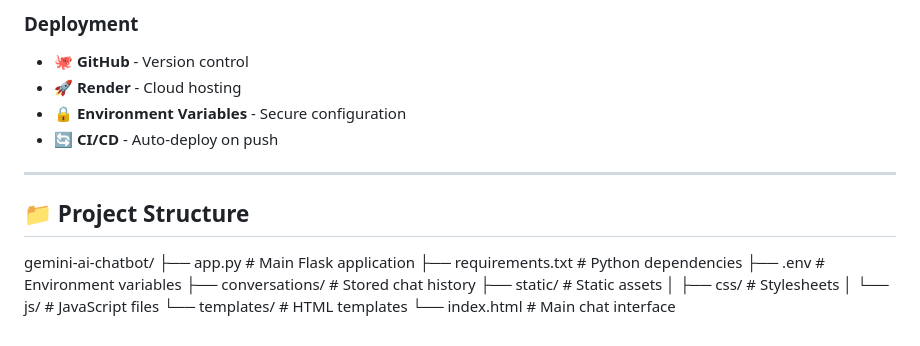
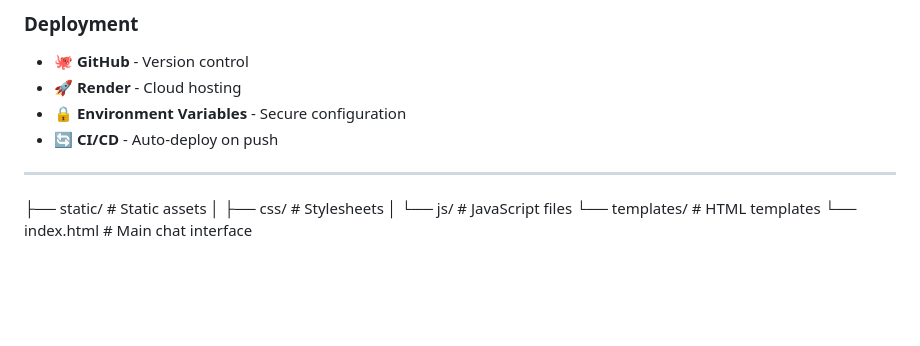
Before and after one commit to NurM0hammad/FoxMind-AI, a Markdown page: README.md, the part around the change. Drawn GitHub-style; blank space fills up the shorter version.

Commit message:
Remove project structure section from README
Removed project structure section from README.

```diff
--- a/README.md
+++ b/README.md
@@ -82,13 +82,6 @@
 - 🔄 **CI/CD** - Auto-deploy on push
 
 ---
-
-## 📁 Project Structure
-gemini-ai-chatbot/
-├── app.py # Main Flask application
-├── requirements.txt # Python dependencies
-├── .env # Environment variables
-├── conversations/ # Stored chat history
 ├── static/ # Static assets
 │ ├── css/ # Stylesheets
 │ └── js/ # JavaScript files
```
